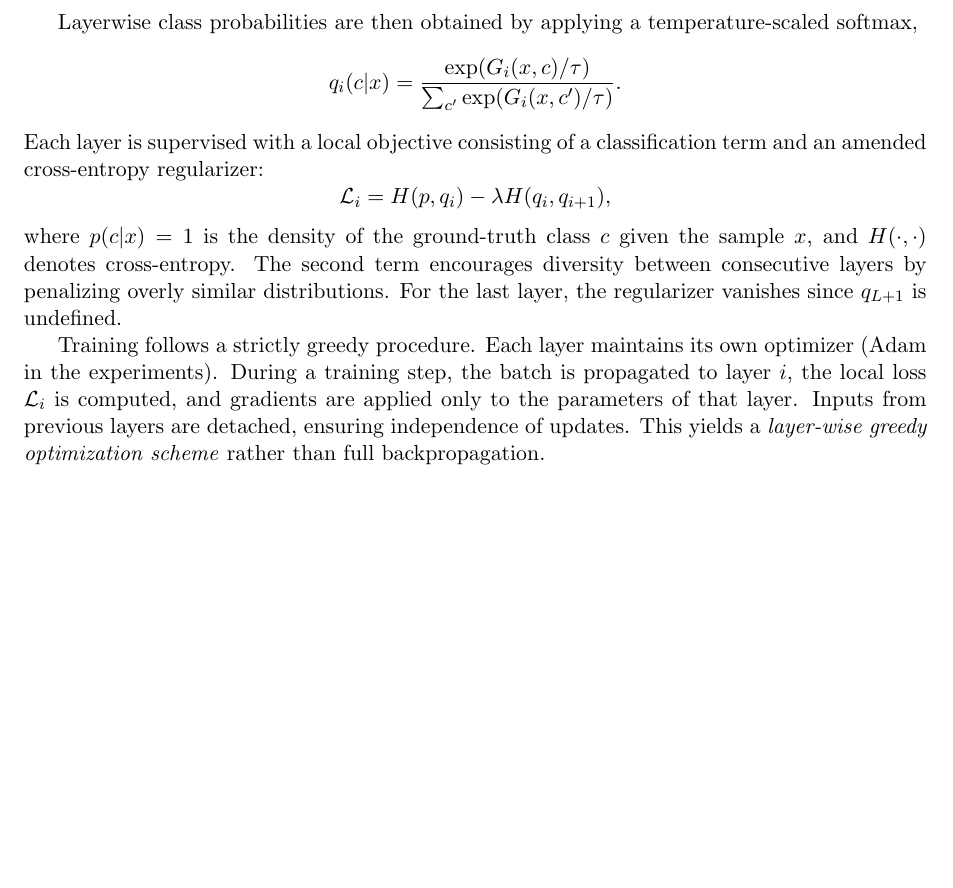
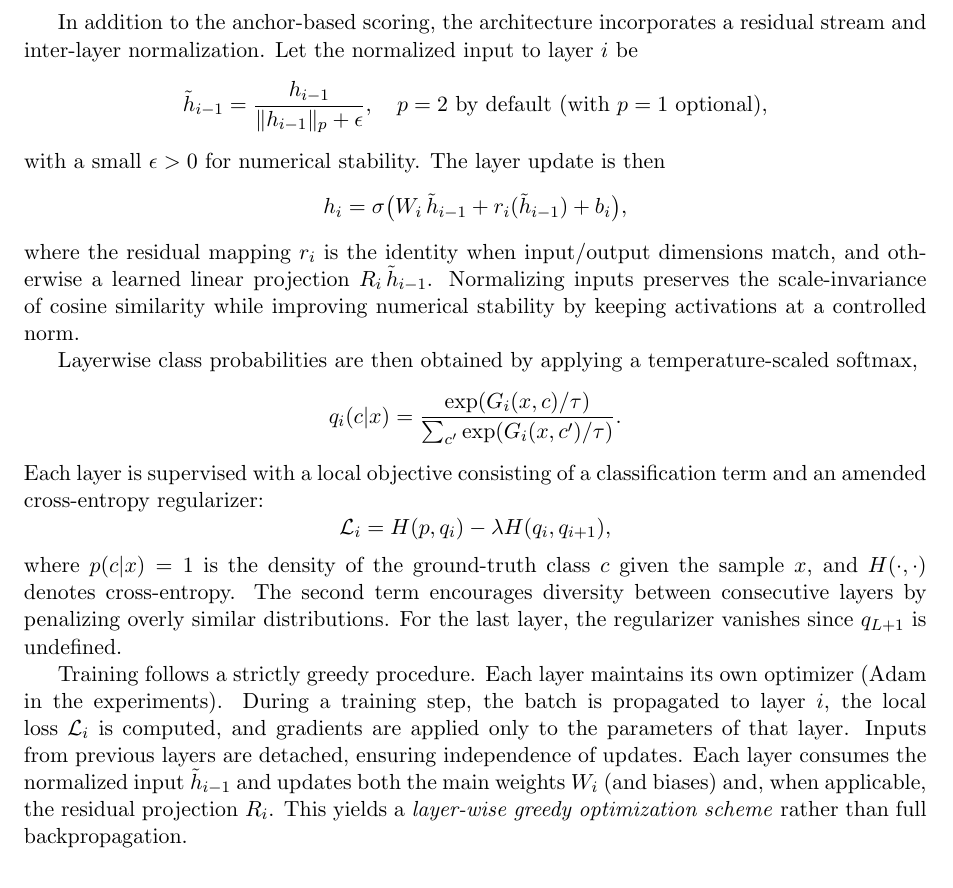
Before and after one commit to FedericoRubbi/chain-of-metric-predictors, a LaTeX document (docs/report/report.tex): part of page 2 of 3, cut at the place of the change, the shorter picture padded with empty space. Compiled offline with pdfLaTeX.

Commit message:
Update notes in report.tex

```diff
--- a/docs/report/report.tex
+++ b/docs/report/report.tex
@@ -38,6 +38,16 @@ or as negative squared Euclidean distance,
   G_i(x,c) = - \|h_i - e_c\|^2.
 \]
 
+In addition to the anchor-based scoring, the architecture incorporates a residual stream and inter-layer normalization. Let the normalized input to layer $i$ be
+\[
+  \tilde{h}_{i-1} = \frac{h_{i-1}}{\|h_{i-1}\|_p + \epsilon},\quad p=2\ \text{by default (with $p=1$ optional)},
+\]
+with a small $\epsilon>0$ for numerical stability. The layer update is then
+\[
+  h_i = \sigma\big(W_i \, \tilde{h}_{i-1} + r_i(\tilde{h}_{i-1}) + b_i\big),
+\]
+where the residual mapping $r_i$ is the identity when input/output dimensions match, and otherwise a learned linear projection $R_i\,\tilde{h}_{i-1}$. Normalizing inputs preserves the scale-invariance of cosine similarity while improving numerical stability by keeping activations at a controlled norm.
+
 Layerwise class probabilities are then obtained by applying a temperature-scaled softmax,
 \[
   q_i(c|x) = \frac{\exp(G_i(x,c)/\tau)}{\sum_{c'} \exp(G_i(x,c')/\tau)}.
@@ -48,7 +58,7 @@ Each layer is supervised with a local objective consisting of a classification t
 \]
 where $p(c|x)=1$ is the density of the ground-truth class $c$ given the sample $x$, and $H(\cdot,\cdot)$ denotes cross-entropy. The second term encourages diversity between consecutive layers by penalizing overly similar distributions. For the last layer, the regularizer vanishes since $q_{L+1}$ is undefined.
 
-Training follows a strictly greedy procedure. Each layer maintains its own optimizer (Adam in the experiments). During a training step, the batch is propagated to layer $i$, the local loss $\mathcal{L}_i$ is computed, and gradients are applied only to the parameters of that layer. Inputs from previous layers are detached, ensuring independence of updates. This yields a \emph{layer-wise greedy optimization scheme} rather than full backpropagation.
+Training follows a strictly greedy procedure. Each layer maintains its own optimizer (Adam in the experiments). During a training step, the batch is propagated to layer $i$, the local loss $\mathcal{L}_i$ is computed, and gradients are applied only to the parameters of that layer. Inputs from previous layers are detached, ensuring independence of updates. Each layer consumes the normalized input $\tilde{h}_{i-1}$ and updates both the main weights $W_i$ (and biases) and, when applicable, the residual projection $R_i$. This yields a \emph{layer-wise greedy optimization scheme} rather than full backpropagation.
 
 \section{Comparison}
 From an architectural perspective, the vanilla MLP follows the conventional pipeline of stacked linear+ReLU blocks culminating in a classification head, while the Greedy MLP replaces the head with anchor-based predictions available at every layer. This allows monitoring of intermediate representations in terms of classification accuracy.
```
